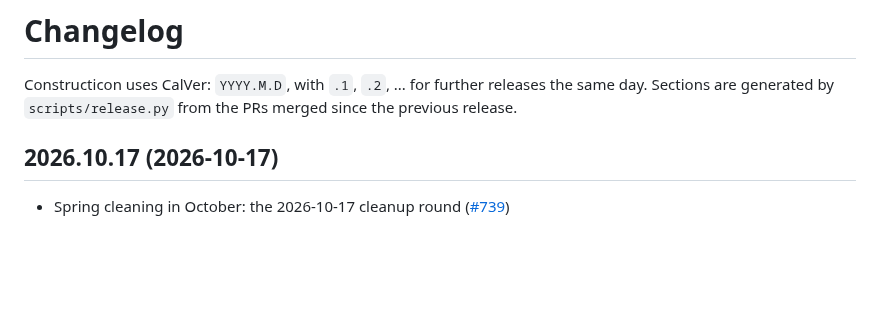
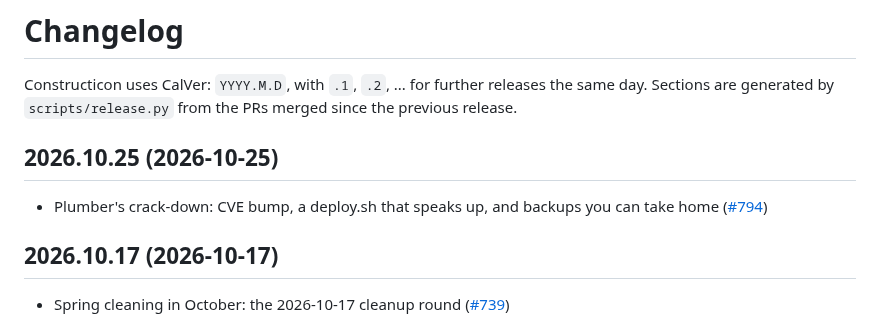
Before and after one commit to hooptiej/Constructicon, a Markdown page: CHANGELOG.md, the part around the change. Rendered like a GitHub page; blank space fills up the shorter version.

Commit message:
chore(release): 2026.10.25
Co-Authored-By: Claude Opus 5.5 <noreply@anthropic.com>

```diff
--- a/CHANGELOG.md
+++ b/CHANGELOG.md
@@ -2,6 +2,10 @@
 
 Constructicon uses CalVer: `YYYY.M.D`, with `.1`, `.2`, ... for further releases the same day.
 Sections are generated by `scripts/release.py` from the PRs merged since the previous release.
+
+## 2026.10.25 (2026-10-25)
+
+- Plumber's crack-down: CVE bump, a deploy.sh that speaks up, and backups you can take home ([#794](https://github.com/hooptiej/Constructicon/pull/794))
 
 ## 2026.10.17 (2026-10-17)
 
```
